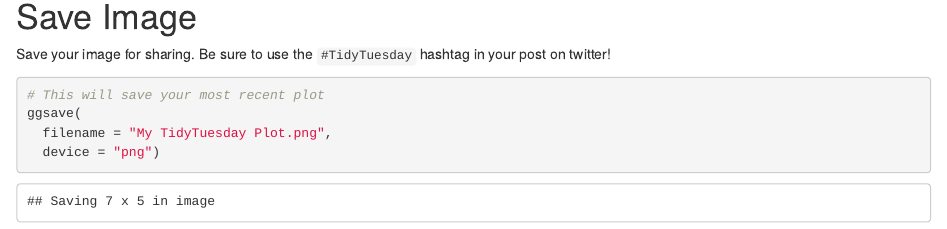
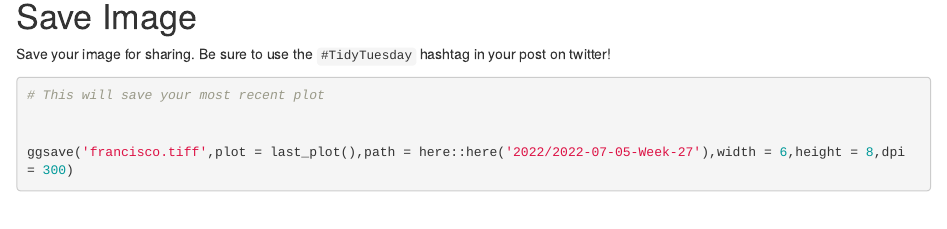
Before and after one commit to BB1464/Public-TidyTuesday, an R Markdown document (2022/2022-07-05-Week-27/2022_07_05_tidy_tuesday.Rmd): the page in a window 1100 px wide, from 1480 px down. Rendered offline with R 4.5, knitr and Pandoc, with nearby package versions; some code elsewhere in the file could not run offline; a web font asked for in the figures is replaced by an installed one.

Commit message:
add my figures

````diff
--- a/2022/2022-07-05-Week-27/2022_07_05_tidy_tuesday.Rmd
+++ b/2022/2022-07-05-Week-27/2022_07_05_tidy_tuesday.Rmd
@@ -103,8 +103,8 @@ Save your image for sharing. Be sure to use the `#TidyTuesday` hashtag in your p
 ```{r}
 
 # This will save your most recent plot
-ggsave(
-  filename = "My TidyTuesday Plot.png",
-  device = "png")
+
+
+ggsave('francisco.tiff',plot = last_plot(),path = here::here('2022/2022-07-05-Week-27'),width = 6,height = 8,dpi = 300)
 
 ```
````
Also changed, not shown: 2022/2022-07-05-Week-27/README.md (added), 1 other file.
